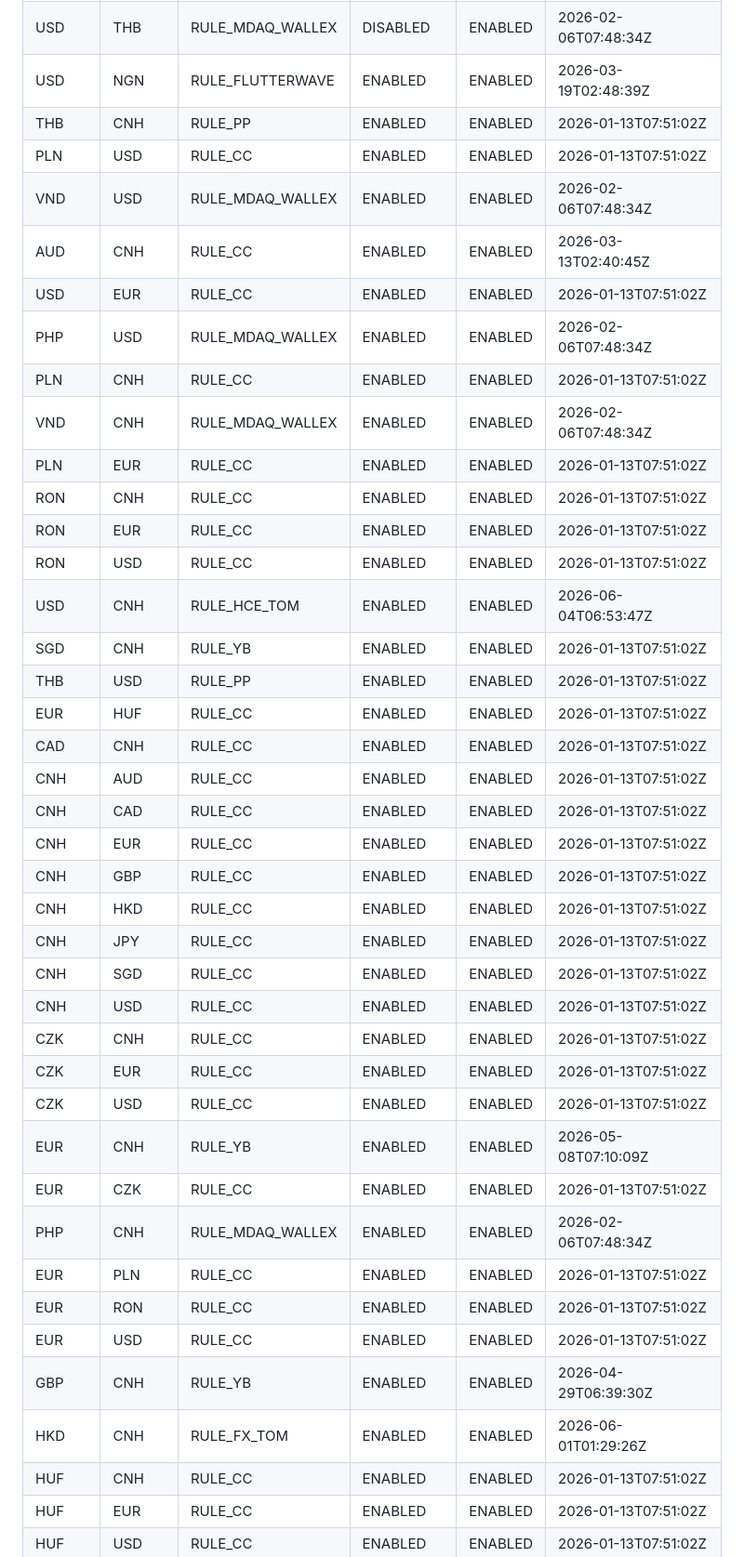
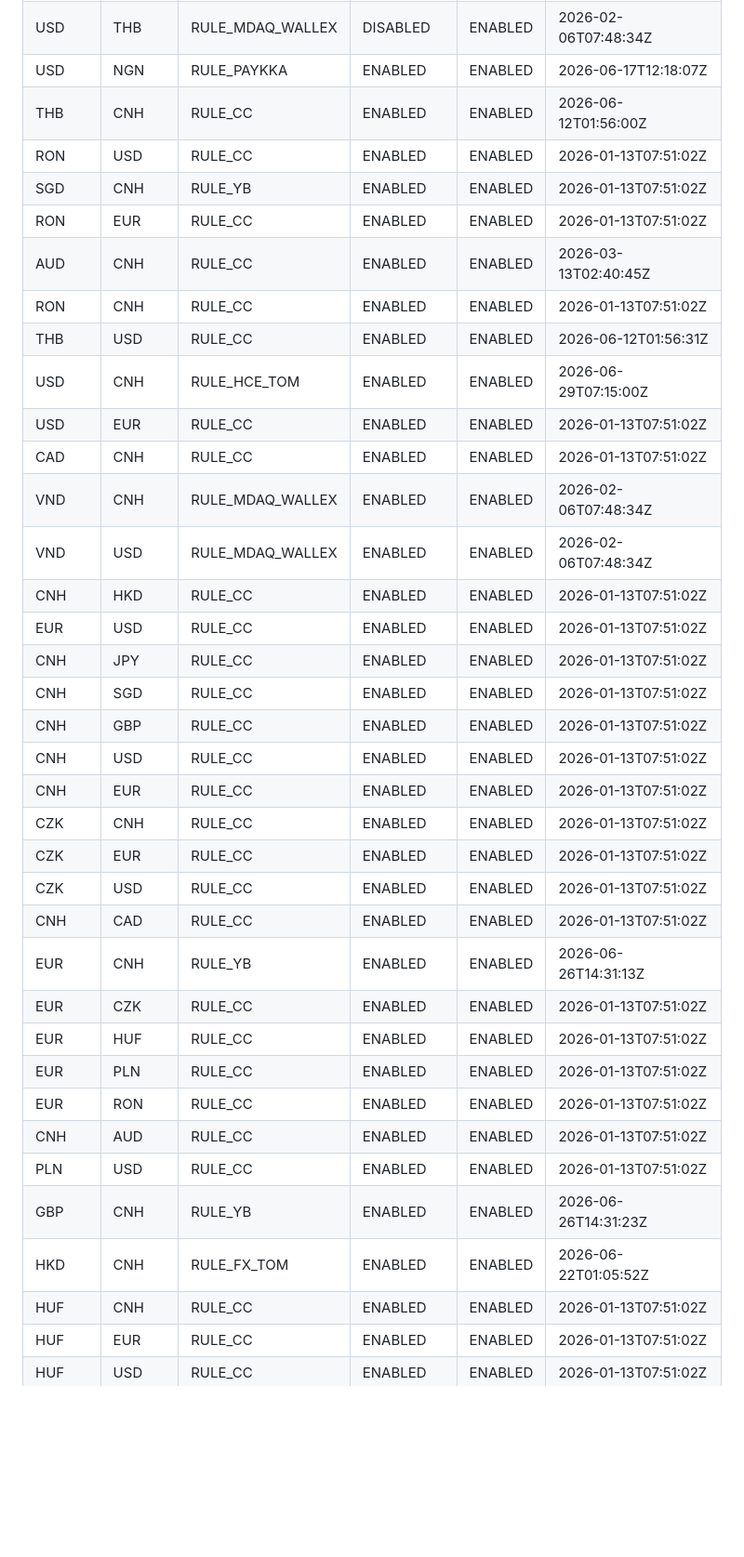
Before and after one commit to 13058199807zk-oss/paykka-control, a Markdown page: fx_rule_config.md, the part around one of its changes. Shown at 93% size. Rendered like a GitHub page; blank space fills up the shorter version.

```diff
--- a/fx_rule_config.md
+++ b/fx_rule_config.md
@@ -32,43 +48,39 @@
 | USD | IDR | RULE_MDAQ_WALLEX | DISABLED | ENABLED | 2026-02-06T07:48:34Z |
 | USD | MYR | RULE_MDAQ_WALLEX | DISABLED | ENABLED | 2026-02-06T07:48:34Z |
 | USD | THB | RULE_MDAQ_WALLEX | DISABLED | ENABLED | 2026-02-06T07:48:34Z |
-| USD | NGN | RULE_FLUTTERWAVE | ENABLED | ENABLED | 2026-03-19T02:48:39Z |
-| THB | CNH | RULE_PP | ENABLED | ENABLED | 2026-01-13T07:51:02Z |
-| PLN | USD | RULE_CC | ENABLED | ENABLED | 2026-01-13T07:51:02Z |
+| USD | NGN | RULE_PAYKKA | ENABLED | ENABLED | 2026-06-17T12:18:07Z |
+| THB | CNH | RULE_CC | ENABLED | ENABLED | 2026-06-12T01:56:00Z |
+| RON | USD | RULE_CC | ENABLED | ENABLED | 2026-01-13T07:51:02Z |
+| SGD | CNH | RULE_YB | ENABLED | ENABLED | 2026-01-13T07:51:02Z |
+| RON | EUR | RULE_CC | ENABLED | ENABLED | 2026-01-13T07:51:02Z |
+| AUD | CNH | RULE_CC | ENABLED | ENABLED | 2026-03-13T02:40:45Z |
+| RON | CNH | RULE_CC | ENABLED | ENABLED | 2026-01-13T07:51:02Z |
+| THB | USD | RULE_CC | ENABLED | ENABLED | 2026-06-12T01:56:31Z |
+| USD | CNH | RULE_HCE_TOM | ENABLED | ENABLED | 2026-06-29T07:15:00Z |
+| USD | EUR | RULE_CC | ENABLED | ENABLED | 2026-01-13T07:51:02Z |
+| CAD | CNH | RULE_CC | ENABLED | ENABLED | 2026-01-13T07:51:02Z |
+| VND | CNH | RULE_MDAQ_WALLEX | ENABLED | ENABLED | 2026-02-06T07:48:34Z |
 | VND | USD | RULE_MDAQ_WALLEX | ENABLED | ENABLED | 2026-02-06T07:48:34Z |
-| AUD | CNH | RULE_CC | ENABLED | ENABLED | 2026-03-13T02:40:45Z |
-| USD | EUR | RULE_CC | ENABLED | ENABLED | 2026-01-13T07:51:02Z |
-| PHP | USD | RULE_MDAQ_WALLEX | ENABLED | ENABLED | 2026-02-06T07:48:34Z |
-| PLN | CNH | RULE_CC | ENABLED | ENABLED | 2026-01-13T07:51:02Z |
-| VND | CNH | RULE_MDAQ_WALLEX | ENABLED | ENABLED | 2026-02-06T07:48:34Z |
-| PLN | EUR | RULE_CC | ENABLED | ENABLED | 2026-01-13T07:51:02Z |
-| RON | CNH | RULE_CC | ENABLED | ENABLED | 2026-01-13T07:51:02Z |
-| RON | EUR | RULE_CC | ENABLED | ENABLED | 2026-01-13T07:51:02Z |
-| RON | USD | RULE_CC | ENABLED | ENABLED | 2026-01-13T07:51:02Z |
-| USD | CNH | RULE_HCE_TOM | ENABLED | ENABLED | 2026-06-04T06:53:47Z |
-| SGD | CNH | RULE_YB | ENABLED | ENABLED | 2026-01-13T07:51:02Z |
-| THB | USD | RULE_PP | ENABLED | ENABLED | 2026-01-13T07:51:02Z |
-| EUR | HUF | RULE_CC | ENABLED | ENABLED | 2026-01-13T07:51:02Z |
-| CAD | CNH | RULE_CC | ENABLED | ENABLED | 2026-01-13T07:51:02Z |
-| CNH | AUD | RULE_CC | ENABLED | ENABLED | 2026-01-13T07:51:02Z |
-| CNH | CAD | RULE_CC | ENABLED | ENABLED | 2026-01-13T07:51:02Z |
-| CNH | EUR | RULE_CC | ENABLED | ENABLED | 2026-01-13T07:51:02Z |
-| CNH | GBP | RULE_CC | ENABLED | ENABLED | 2026-01-13T07:51:02Z |
 | CNH | HKD | RULE_CC | ENABLED | ENABLED | 2026-01-13T07:51:02Z |
+| EUR | USD | RULE_CC | ENABLED | ENABLED | 2026-01-13T07:51:02Z |
 | CNH | JPY | RULE_CC | ENABLED | ENABLED | 2026-01-13T07:51:02Z |
 | CNH | SGD | RULE_CC | ENABLED | ENABLED | 2026-01-13T07:51:02Z |
+| CNH | GBP | RULE_CC | ENABLED | ENABLED | 2026-01-13T07:51:02Z |
 | CNH | USD | RULE_CC | ENABLED | ENABLED | 2026-01-13T07:51:02Z |
+| CNH | EUR | RULE_CC | ENABLED | ENABLED | 2026-01-13T07:51:02Z |
 | CZK | CNH | RULE_CC | ENABLED | ENABLED | 2026-01-13T07:51:02Z |
 | CZK | EUR | RULE_CC | ENABLED | ENABLED | 2026-01-13T07:51:02Z |
 | CZK | USD | RULE_CC | ENABLED | ENABLED | 2026-01-13T07:51:02Z |
-| EUR | CNH | RULE_YB | ENABLED | ENABLED | 2026-05-08T07:10:09Z |
+| CNH | CAD | RULE_CC | ENABLED | ENABLED | 2026-01-13T07:51:02Z |
+| EUR | CNH | RULE_YB | ENABLED | ENABLED | 2026-06-26T14:31:13Z |
 | EUR | CZK | RULE_CC | ENABLED | ENABLED | 2026-01-13T07:51:02Z |
-| PHP | CNH | RULE_MDAQ_WALLEX | ENABLED | ENABLED | 2026-02-06T07:48:34Z |
+| EUR | HUF | RULE_CC | ENABLED | ENABLED | 2026-01-13T07:51:02Z |
 | EUR | PLN | RULE_CC | ENABLED | ENABLED | 2026-01-13T07:51:02Z |
 | EUR | RON | RULE_CC | ENABLED | ENABLED | 2026-01-13T07:51:02Z |
-| EUR | USD | RULE_CC | ENABLED | ENABLED | 2026-01-13T07:51:02Z |
-| GBP | CNH | RULE_YB | ENABLED | ENABLED | 2026-04-29T06:39:30Z |
-| HKD | CNH | RULE_FX_TOM | ENABLED | ENABLED | 2026-06-01T01:29:26Z |
+| CNH | AUD | RULE_CC | ENABLED | ENABLED | 2026-01-13T07:51:02Z |
+| PLN | USD | RULE_CC | ENABLED | ENABLED | 2026-01-13T07:51:02Z |
+| GBP | CNH | RULE_YB | ENABLED | ENABLED | 2026-06-26T14:31:23Z |
+| HKD | CNH | RULE_FX_TOM | ENABLED | ENABLED | 2026-06-22T01:05:52Z |
 | HUF | CNH | RULE_CC | ENABLED | ENABLED | 2026-01-13T07:51:02Z |
 | HUF | EUR | RULE_CC | ENABLED | ENABLED | 2026-01-13T07:51:02Z |
 | HUF | USD | RULE_CC | ENABLED | ENABLED | 2026-01-13T07:51:02Z |
```
Also changed, not shown: other parts of fx_rule_config.md (+22 -2 lines).
